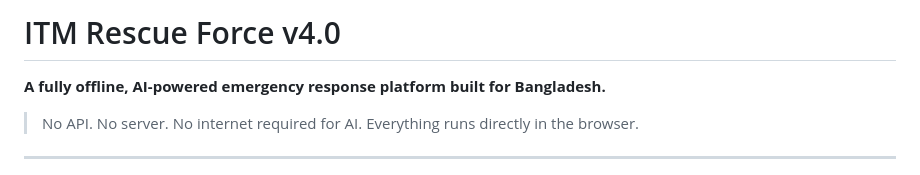
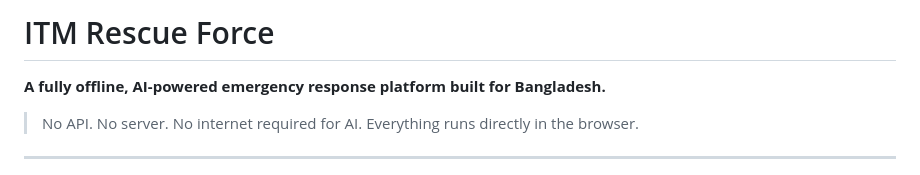
Before and after one commit to ARAFATsupra/Rescue-Force, a Markdown page: README.md, the part around the change. GitHub-like rendering.

Commit message:
Change project title to 'ITM Rescue Force'
Updated project version in the README.

```diff
--- a/README.md
+++ b/README.md
@@ -1,4 +1,4 @@
-# ITM Rescue Force v4.0
+# ITM Rescue Force
 
 **A fully offline, AI-powered emergency response platform built for Bangladesh.**
 
```
